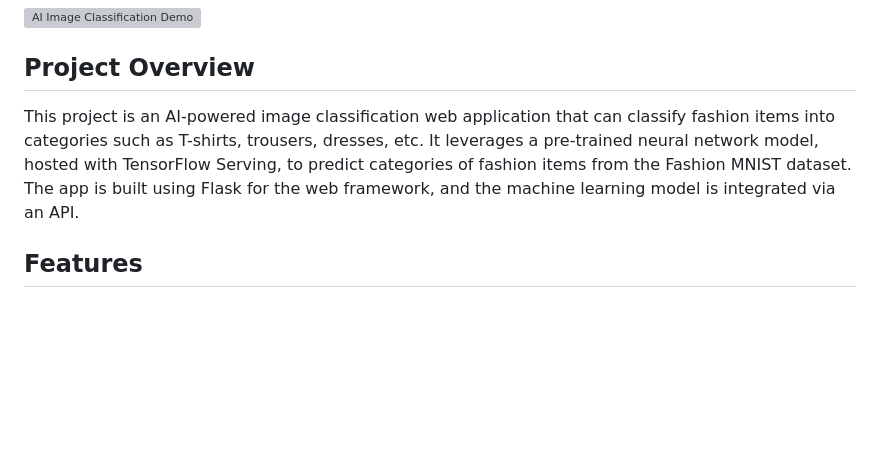
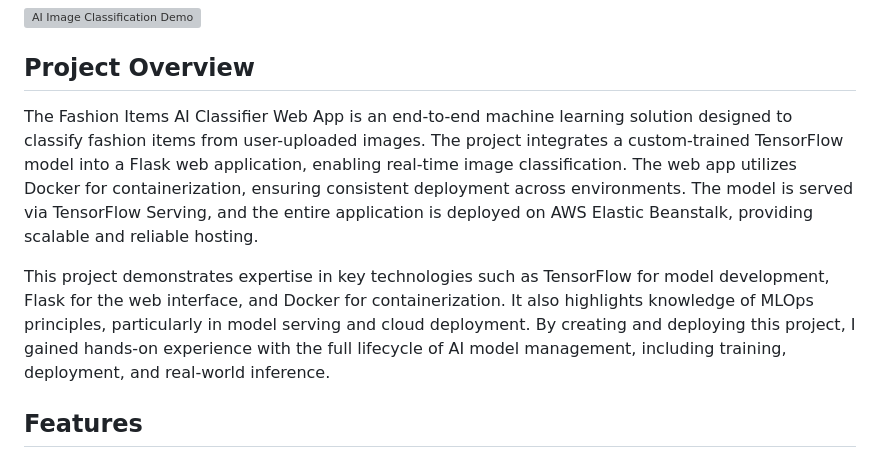
Before and after one commit to yoavsc0302/fashion-items-AI-classifier-web-app, a Markdown page: README.md, the part around the change. Drawn GitHub-style; blank space fills up the shorter version; grey boxes are pictures that could not be loaded.

```diff
--- a/README.md
+++ b/README.md
@@ -4,7 +4,9 @@
 
 ## Project Overview
 
-This project is an AI-powered image classification web application that can classify fashion items into categories such as T-shirts, trousers, dresses, etc. It leverages a pre-trained neural network model, hosted with TensorFlow Serving, to predict categories of fashion items from the Fashion MNIST dataset. The app is built using Flask for the web framework, and the machine learning model is integrated via an API.
+The Fashion Items AI Classifier Web App is an end-to-end machine learning solution designed to classify fashion items from user-uploaded images. The project integrates a custom-trained TensorFlow model into a Flask web application, enabling real-time image classification. The web app utilizes Docker for containerization, ensuring consistent deployment across environments. The model is served via TensorFlow Serving, and the entire application is deployed on AWS Elastic Beanstalk, providing scalable and reliable hosting.
+
+This project demonstrates expertise in key technologies such as TensorFlow for model development, Flask for the web interface, and Docker for containerization. It also highlights knowledge of MLOps principles, particularly in model serving and cloud deployment. By creating and deploying this project, I gained hands-on experience with the full lifecycle of AI model management, including training, deployment, and real-world inference.
 
 ## Features
 
```
